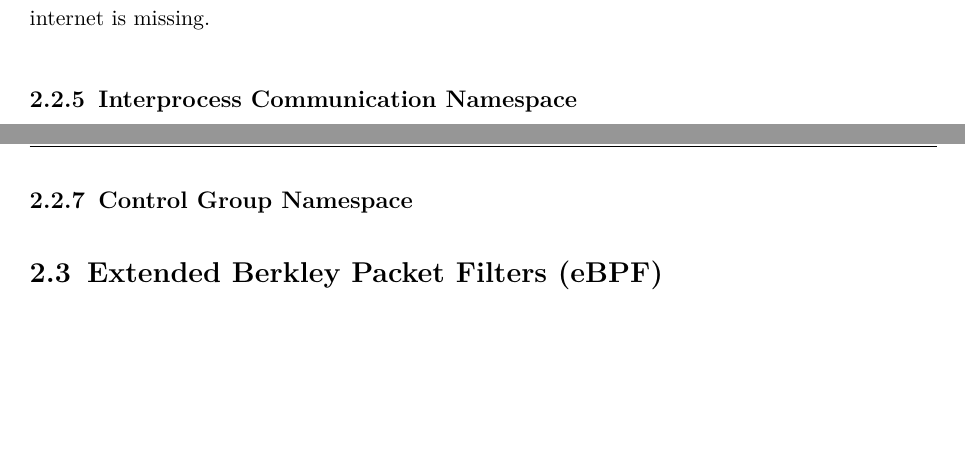
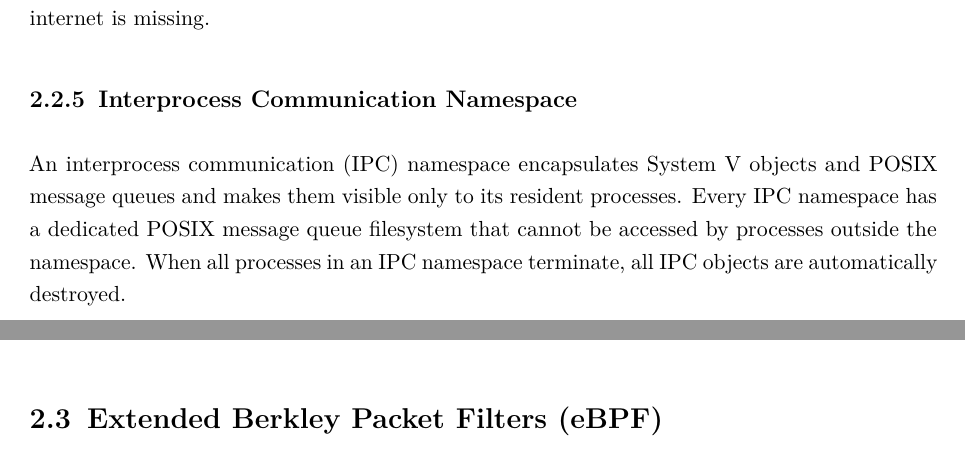
Before and after one commit to ubiquitousbyte/lxc-research, a LaTeX thesis (docs/thesis/main.tex, which reads docs/thesis/chapters/fundamentals-v2.tex): two parts of pages 14 and 15 of 25, joined at a grey line, cut so that both start at the same text, the shorter picture padded with empty space. Compiled offline with pdfLaTeX.

Commit message:
add ipc basic description

```diff
--- a/docs/thesis/chapters/fundamentals-v2.tex
+++ b/docs/thesis/chapters/fundamentals-v2.tex
@@ -409,6 +409,12 @@ host network or the internet is missing.
 
 \subsection{Interprocess Communication Namespace}
 \label{sections:fundamentals/namespaces/ipc}
+An interprocess communication (IPC) namespace encapsulates System V objects and POSIX
+message queues and makes them visible only to its resident processes.
+Every IPC namespace has a dedicated POSIX message queue filesystem
+that cannot be accessed by processes outside the namespace.
+When all processes in an IPC namespace terminate, all IPC objects are automatically
+destroyed.
 
 \subsection{UNIX Time-Sharing Namespace}
 \label{sections:fundamentals/namespaces/uts}
@@ -419,8 +425,5 @@ The residents are free to change both identifiers without affecting the actual v
 on the host. Example (\ref{code:fundamentals/namespaces/user-example}) already highlights
 how to detach a shell into a new uts namespace and set its host name.
 
-\subsection{Control Group Namespace}
-\label{sections:fundamentals/namespaces/cgroups}
-
 \section{Extended Berkley Packet Filters (eBPF)}
 \label{sections:fundamentals/ebpf}
```
Also changed, not shown: docs/thesis/main.pdf.
